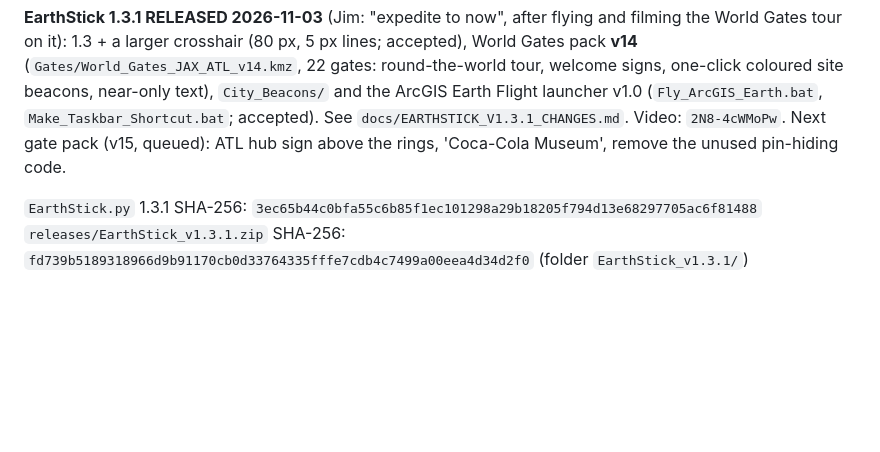
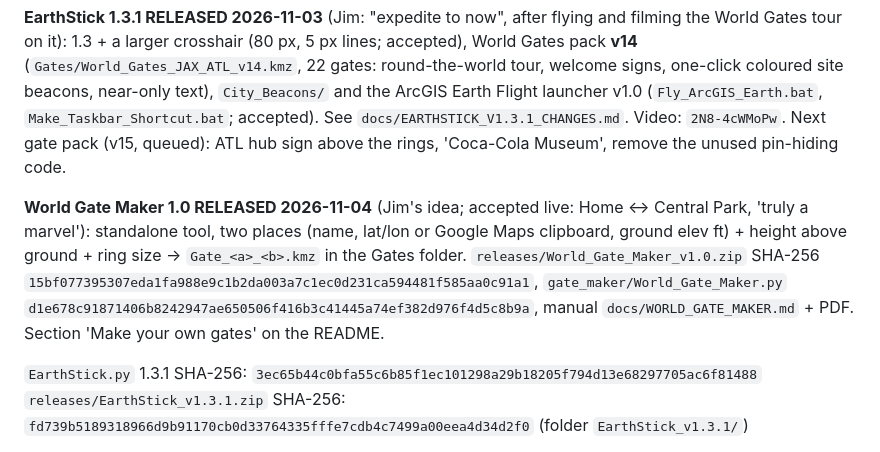
Before and after one commit to Jim-dc95811/EarthStick, a Markdown page: CONTINUITY.md, the part around the change. Drawn GitHub-style; blank space fills up the shorter version.

```diff
--- a/CONTINUITY.md
+++ b/CONTINUITY.md
@@ -7,6 +7,8 @@
 **EarthStick 1.3 (previous release, live-accepted 2026-11-02; superseded by 1.3.1 below).** 1.3 = 1.2 plus **World Gates** (wormholes, Jim's idea): gate KMZ files in a `Gates` folder beside EarthStick.py (ExtendedData `gate=1, lat, lon, alt_m` (sea level), `radius_m, facing, to` or `dest_lat/dest_lon/dest_alt_m/dest_heading`), read at startup; flying forwards through a ring (crossing test on each step, within radius) replaces the next camera position with the arrival; 2 s cooldown; only while the stick moves the camera; partners resolved in the same file first. Ships with `Gates/World_Gates_JAX_ATL.kmz` (also loose at `gates/`): JIA -> ATL hub (8 gates, 3 km circle, eye alt 2,530 ft) -> NYC/London/Paris/Rome/Tokyo/Sydney/Rio landmarks, each with an ATL return. Eye alt in ArcGIS Earth = sea level (measured). No gates = byte-identical to 1.2. Gate files are made with `tools/make_gate_kmz.py` / `tools/build_world_gates.py` in ArcGIS-Earth-Unlocked. See `docs/EARTHSTICK_V1.3_CHANGES.md`.
 
 **EarthStick 1.3.1 RELEASED 2026-11-03** (Jim: "expedite to now", after flying and filming the World Gates tour on it): 1.3 + a larger crosshair (80 px, 5 px lines; accepted), World Gates pack **v14** (`Gates/World_Gates_JAX_ATL_v14.kmz`, 22 gates: round-the-world tour, welcome signs, one-click coloured site beacons, near-only text), `City_Beacons/` and the ArcGIS Earth Flight launcher v1.0 (`Fly_ArcGIS_Earth.bat`, `Make_Taskbar_Shortcut.bat`; accepted). See `docs/EARTHSTICK_V1.3.1_CHANGES.md`. Video: `2N8-4cWMoPw`. Next gate pack (v15, queued): ATL hub sign above the rings, 'Coca-Cola Museum', remove the unused pin-hiding code.
+
+**World Gate Maker 1.0 RELEASED 2026-11-04** (Jim's idea; accepted live: Home <-> Central Park, 'truly a marvel'): standalone tool, two places (name, lat/lon or Google Maps clipboard, ground elev ft) + height above ground + ring size -> `Gate_<a>_<b>.kmz` in the Gates folder. `releases/World_Gate_Maker_v1.0.zip` SHA-256 `15bf077395307eda1fa988e9c1b2da003a7c1ec0d231ca594481f585aa0c91a1`, `gate_maker/World_Gate_Maker.py` `d1e678c91871406b8242947ae650506f416b3c41445a74ef382d976f4d5c8b9a`, manual `docs/WORLD_GATE_MAKER.md` + PDF. Section 'Make your own gates' on the README.
 
 `EarthStick.py` 1.3.1 SHA-256: `3ec65b44c0bfa55c6b85f1ec101298a29b18205f794d13e68297705ac6f81488`
 `releases/EarthStick_v1.3.1.zip` SHA-256: `fd739b5189318966d9b91170cb0d33764335fffe7cdb4c7499a00eea4d34d2f0` (folder `EarthStick_v1.3.1/`)
```
Also changed, not shown: README.md (+13 -0 lines), docs/WORLD_GATE_MAKER.md (added, +70 -0 lines), images/world_gate_maker_central_park.jpg (added), 4 other files.
